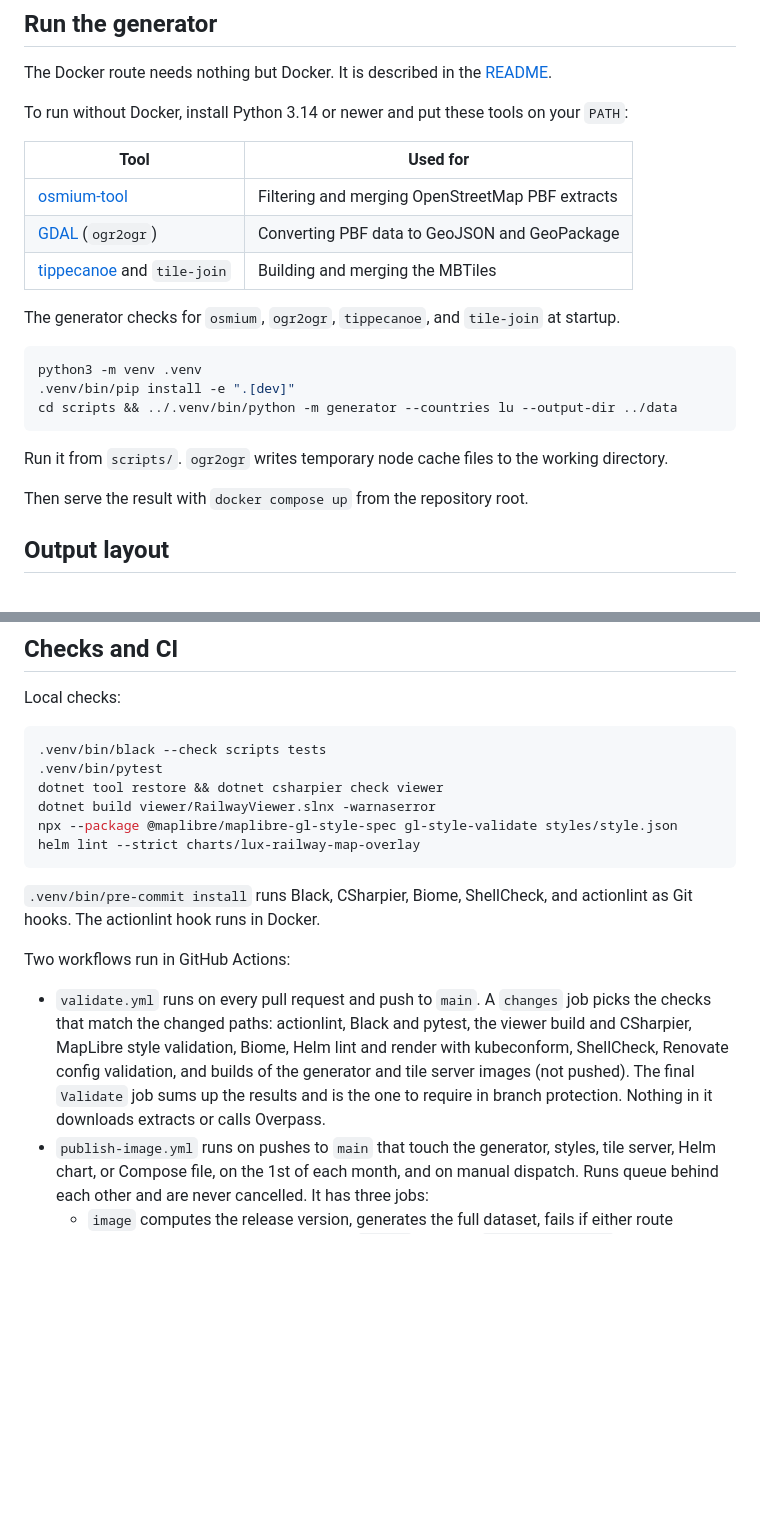
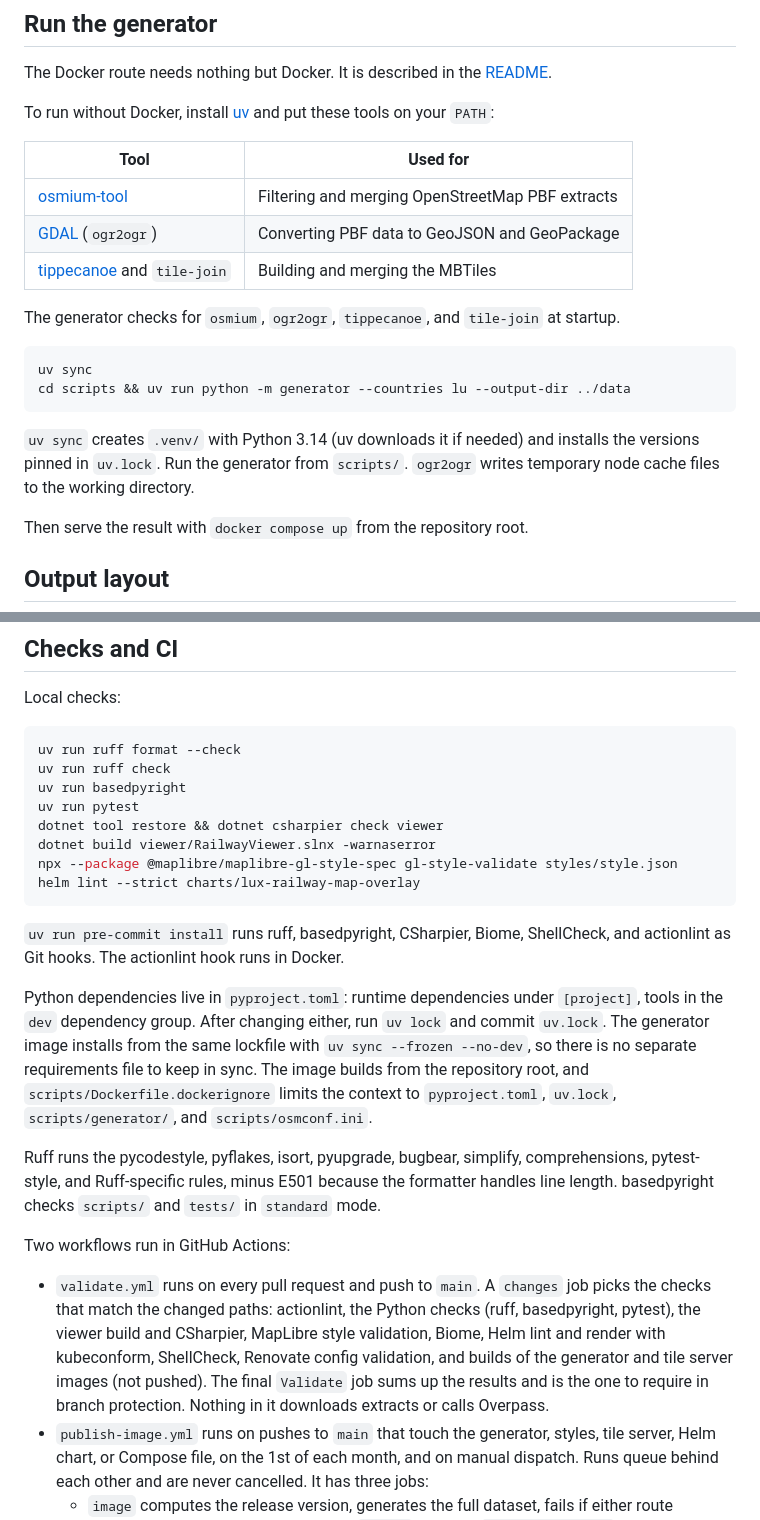
Before and after one commit to Spillgebees/lux-railway-map-overlay, a Markdown page: docs/developer-pipeline.md, 2 parts joined by grey strips. Rendered like a GitHub page; blank space fills up the shorter version.

````diff
--- a/docs/developer-pipeline.md
+++ b/docs/developer-pipeline.md
@@ -6,7 +6,7 @@ These notes describe the Python generator in `scripts/generator/`: how to run it
 
 The Docker route needs nothing but Docker. It is described in the [README](../README.md#generate-the-data-yourself).
 
-To run without Docker, install Python 3.14 or newer and put these tools on your `PATH`:
+To run without Docker, install [uv](https://docs.astral.sh/uv/) and put these tools on your `PATH`:
 
 | Tool                                                             | Used for                                                       |
 | ---------------------------------------------------------------- | -------------------------------------------------------------- |
@@ -17,12 +17,11 @@ To run without Docker, install Python 3.14 or newer and put these tools on your
 The generator checks for `osmium`, `ogr2ogr`, `tippecanoe`, and `tile-join` at startup.
 
 ```bash
-python3 -m venv .venv
-.venv/bin/pip install -e ".[dev]"
-cd scripts && ../.venv/bin/python -m generator --countries lu --output-dir ../data
+uv sync
+cd scripts && uv run python -m generator --countries lu --output-dir ../data
 ```
 
-Run it from `scripts/`. `ogr2ogr` writes temporary node cache files to the working directory.
+`uv sync` creates `.venv/` with Python 3.14 (uv downloads it if needed) and installs the versions pinned in `uv.lock`. Run the generator from `scripts/`. `ogr2ogr` writes temporary node cache files to the working directory.
 
 Then serve the result with `docker compose up` from the repository root.
 
@@ -155,19 +154,25 @@ tippecanoe runs three passes in parallel, each with its own dropping rules, and
 Local checks:
 
 ```bash
-.venv/bin/black --check scripts tests
-.venv/bin/pytest
+uv run ruff format --check
+uv run ruff check
+uv run basedpyright
+uv run pytest
 dotnet tool restore && dotnet csharpier check viewer
 dotnet build viewer/RailwayViewer.slnx -warnaserror
 npx --package @maplibre/maplibre-gl-style-spec gl-style-validate styles/style.json
 helm lint --strict charts/lux-railway-map-overlay
 ```
 
-`.venv/bin/pre-commit install` runs Black, CSharpier, Biome, ShellCheck, and actionlint as Git hooks. The actionlint hook runs in Docker.
+`uv run pre-commit install` runs ruff, basedpyright, CSharpier, Biome, ShellCheck, and actionlint as Git hooks. The actionlint hook runs in Docker.
+
+Python dependencies live in `pyproject.toml`: runtime dependencies under `[project]`, tools in the `dev` dependency group. After changing either, run `uv lock` and commit `uv.lock`. The generator image installs from the same lockfile with `uv sync --frozen --no-dev`, so there is no separate requirements file to keep in sync. The image builds from the repository root, and `scripts/Dockerfile.dockerignore` limits the context to `pyproject.toml`, `uv.lock`, `scripts/generator/`, and `scripts/osmconf.ini`.
+
+Ruff runs the pycodestyle, pyflakes, isort, pyupgrade, bugbear, simplify, comprehensions, pytest-style, and Ruff-specific rules, minus E501 because the formatter handles line length. basedpyright checks `scripts/` and `tests/` in `standard` mode.
 
 Two workflows run in GitHub Actions:
 
-- `validate.yml` runs on every pull request and push to `main`. A `changes` job picks the checks that match the changed paths: actionlint, Black and pytest, the viewer build and CSharpier, MapLibre style validation, Biome, Helm lint and render with kubeconform, ShellCheck, Renovate config validation, and builds of the generator and tile server images (not pushed). The final `Validate` job sums up the results and is the one to require in branch protection. Nothing in it downloads extracts or calls Overpass.
+- `validate.yml` runs on every pull request and push to `main`. A `changes` job picks the checks that match the changed paths: actionlint, the Python checks (ruff, basedpyright, pytest), the viewer build and CSharpier, MapLibre style validation, Biome, Helm lint and render with kubeconform, ShellCheck, Renovate config validation, and builds of the generator and tile server images (not pushed). The final `Validate` job sums up the results and is the one to require in branch protection. Nothing in it downloads extracts or calls Overpass.
 - `publish-image.yml` runs on pushes to `main` that touch the generator, styles, tile server, Helm chart, or Compose file, on the 1st of each month, and on manual dispatch. Runs queue behind each other and are never cancelled. It has three jobs:
   - `image` computes the release version, generates the full dataset, fails if either route GeoJSON file is empty, and builds the `bundle` target of `tiles/Dockerfile` with the MBTiles baked in. It pushes the image to GHCR as `<version>`, `latest`, and `sha-<commit>`, with a BuildKit SBOM and provenance, and creates a GitHub build provenance attestation. It caches `data/cache/overpass/` and `data/intermediate/sources/` per calendar month. A manual run with `fresh` enabled skips that cache. Both image builds use the GitHub Actions BuildKit cache, so tippecanoe and the glyphs are not recompiled on every run.
   - `chart` lints the Helm chart, packages it with `version` and `appVersion` set to the release version, and pushes it to `oci://ghcr.io/spillgebees/charts`. The `Chart.yaml` in the repository keeps `0.0.0`, and CI does not commit the version back.
````
Also changed, not shown: README.md (+7 -6 lines).
